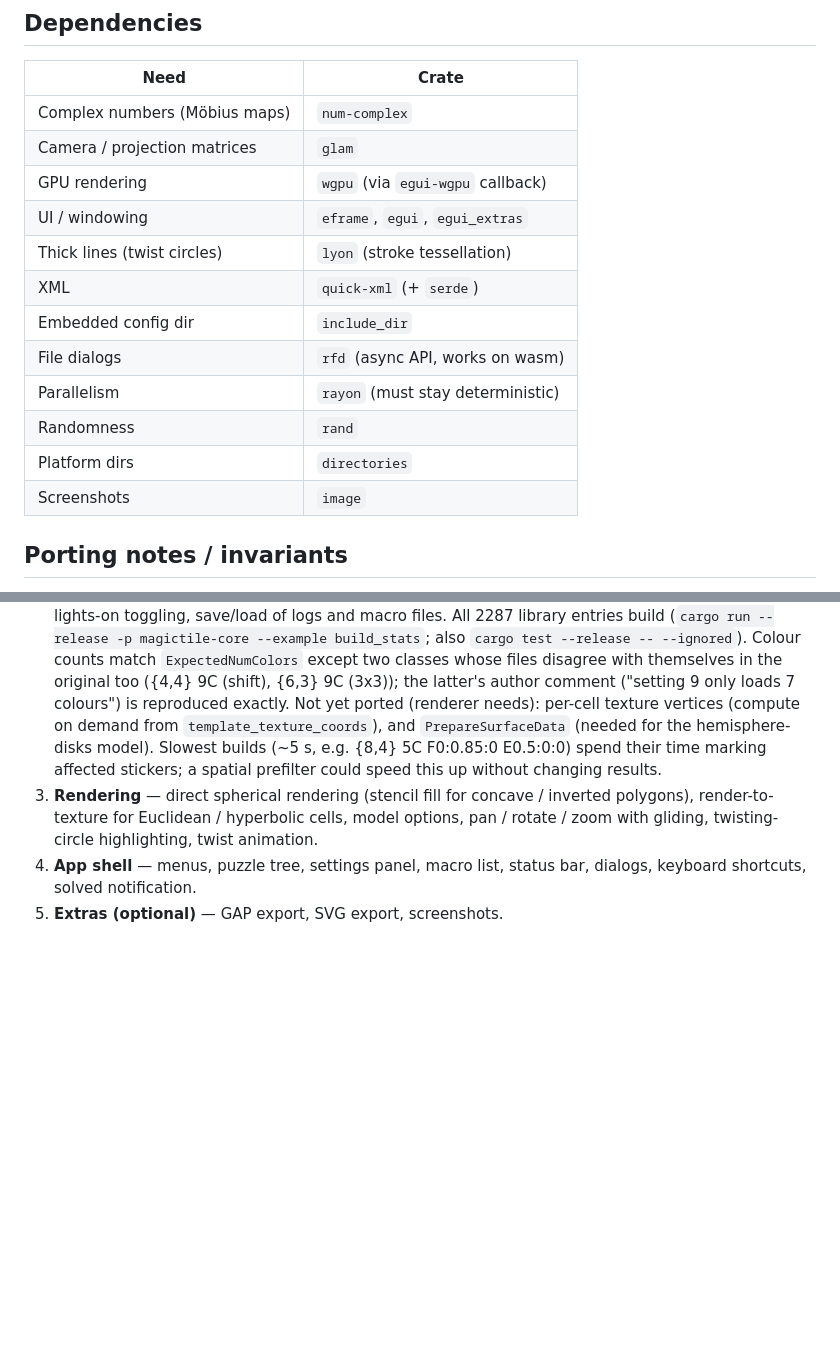
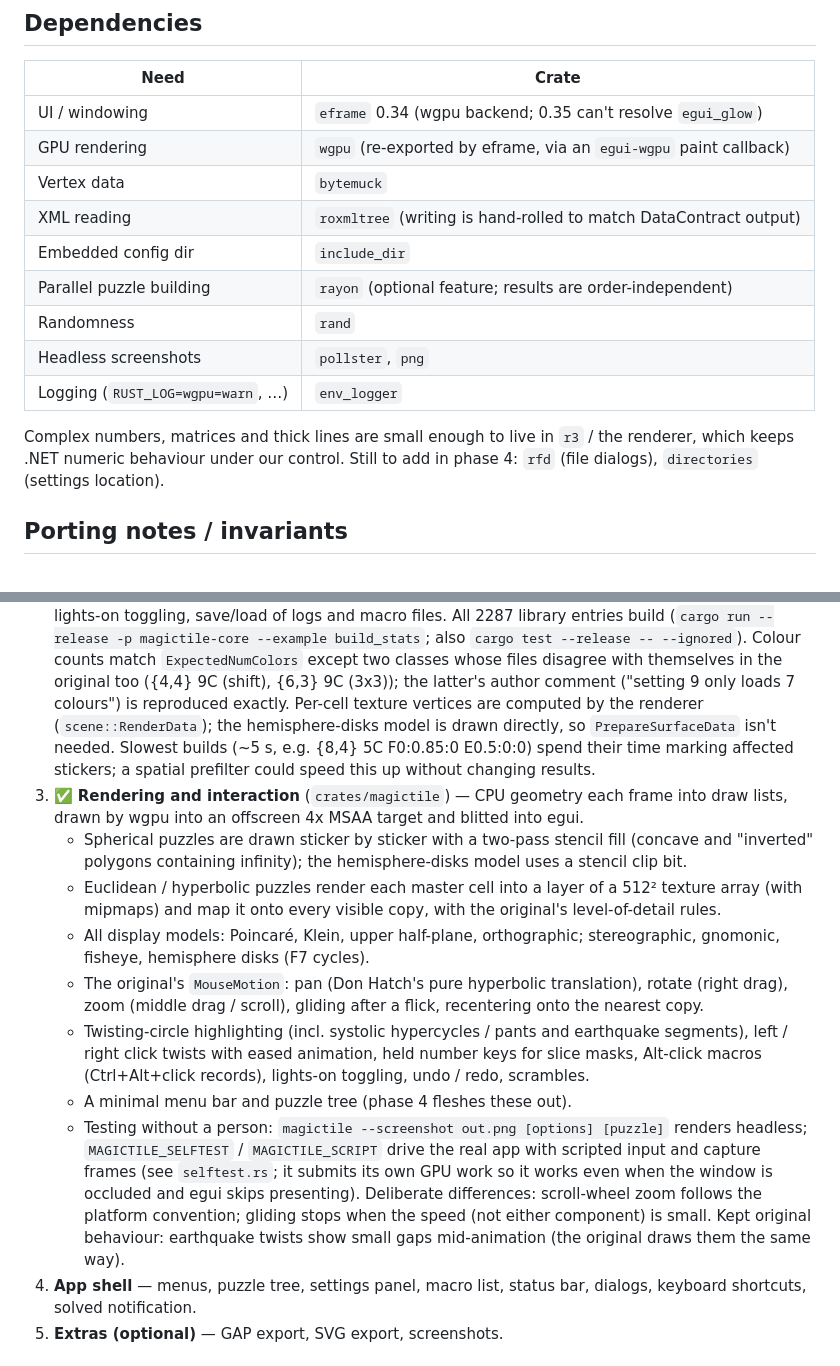
Before and after one commit to TimLeach635/magictile_rs, a Markdown page: PLAN.md, 2 parts joined by grey strips. GitHub-like rendering; blank space fills up the shorter version.

Commit message:
docs: record phase 3 status and actual dependencies
Co-Authored-By: Claude Opus 5 <noreply@anthropic.com>

```diff
--- a/PLAN.md
+++ b/PLAN.md
@@ -28,18 +28,19 @@ MagicTile/          original C# source (reference only)
 
 | Need | Crate |
 |---|---|
-| Complex numbers (Möbius maps) | `num-complex` |
-| Camera / projection matrices | `glam` |
-| GPU rendering | `wgpu` (via `egui-wgpu` callback) |
-| UI / windowing | `eframe`, `egui`, `egui_extras` |
-| Thick lines (twist circles) | `lyon` (stroke tessellation) |
-| XML | `quick-xml` (+ `serde`) |
+| UI / windowing | `eframe` 0.34 (wgpu backend; 0.35 can't resolve `egui_glow`) |
+| GPU rendering | `wgpu` (re-exported by eframe, via an `egui-wgpu` paint callback) |
+| Vertex data | `bytemuck` |
+| XML reading | `roxmltree` (writing is hand-rolled to match DataContract output) |
 | Embedded config dir | `include_dir` |
-| File dialogs | `rfd` (async API, works on wasm) |
-| Parallelism | `rayon` (must stay deterministic) |
+| Parallel puzzle building | `rayon` (optional feature; results are order-independent) |
 | Randomness | `rand` |
-| Platform dirs | `directories` |
-| Screenshots | `image` |
+| Headless screenshots | `pollster`, `png` |
+| Logging (`RUST_LOG=wgpu=warn`, …) | `env_logger` |
+
+Complex numbers, matrices and thick lines are small enough to live in `r3` / the renderer, which keeps
+.NET numeric behaviour under our control. Still to add in phase 4: `rfd` (file dialogs), `directories`
+(settings location).
 
 ## Porting notes / invariants
 
@@ -93,13 +94,31 @@ MagicTile/          original C# source (reference only)
    also `cargo test --release -- --ignored`). Colour counts match `ExpectedNumColors` except two
    classes whose files disagree with themselves in the original too ({4,4} 9C (shift), {6,3} 9C (3x3));
    the latter's author comment ("setting 9 only loads 7 colours") is reproduced exactly.
-   Not yet ported (renderer needs): per-cell texture vertices (compute on demand from
-   `template_texture_coords`), and `PrepareSurfaceData` (needed for the hemisphere-disks model).
+   Per-cell texture vertices are computed by the renderer (`scene::RenderData`); the hemisphere-disks
+   model is drawn directly, so `PrepareSurfaceData` isn't needed.
    Slowest builds (~5 s, e.g. {8,4} 5C F0:0.85:0 E0.5:0:0) spend their time marking affected stickers;
    a spatial prefilter could speed this up without changing results.
-3. **Rendering** — direct spherical rendering (stencil fill for concave / inverted polygons),
-   render-to-texture for Euclidean / hyperbolic cells, model options, pan / rotate / zoom with gliding,
-   twisting-circle highlighting, twist animation.
+3. ✅ **Rendering and interaction** (`crates/magictile`) — CPU geometry each frame into draw lists,
+   drawn by wgpu into an offscreen 4x MSAA target and blitted into egui.
+   - Spherical puzzles are drawn sticker by sticker with a two-pass stencil fill (concave and
+     "inverted" polygons containing infinity); the hemisphere-disks model uses a stencil clip bit.
+   - Euclidean / hyperbolic puzzles render each master cell into a layer of a 512² texture array
+     (with mipmaps) and map it onto every visible copy, with the original's level-of-detail rules.
+   - All display models: Poincaré, Klein, upper half-plane, orthographic; stereographic, gnomonic,
+     fisheye, hemisphere disks (F7 cycles).
+   - The original's `MouseMotion`: pan (Don Hatch's pure hyperbolic translation), rotate (right
+     drag), zoom (middle drag / scroll), gliding after a flick, recentering onto the nearest copy.
+   - Twisting-circle highlighting (incl. systolic hypercycles / pants and earthquake segments),
+     left / right click twists with eased animation, held number keys for slice masks, Alt-click
+     macros (Ctrl+Alt+click records), lights-on toggling, undo / redo, scrambles.
+   - A minimal menu bar and puzzle tree (phase 4 fleshes these out).
+   - Testing without a person: `magictile --screenshot out.png [options] [puzzle]` renders headless;
+     `MAGICTILE_SELFTEST` / `MAGICTILE_SCRIPT` drive the real app with scripted input and capture
+     frames (see `selftest.rs`; it submits its own GPU work so it works even when the window is
+     occluded and egui skips presenting).
+   Deliberate differences: scroll-wheel zoom follows the platform convention; gliding stops when the
+   speed (not either component) is small. Kept original behaviour: earthquake twists show small gaps
+   mid-animation (the original draws them the same way).
 4. **App shell** — menus, puzzle tree, settings panel, macro list, status bar, dialogs, keyboard
    shortcuts, solved notification.
 5. **Extras (optional)** — GAP export, SVG export, screenshots.
```
